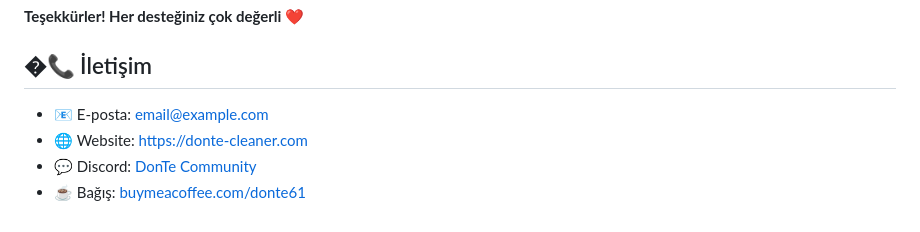
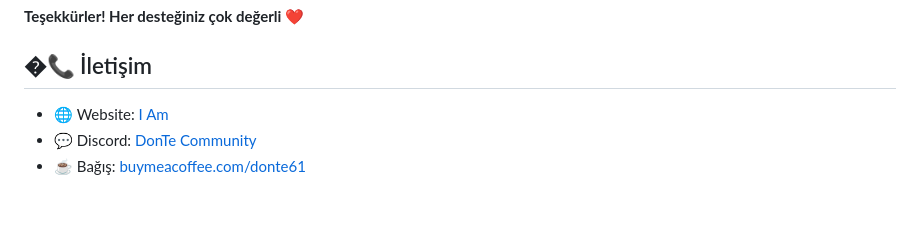
Before and after one commit to Donte61/donte-cleaner, a Markdown page: README.md, the part around the change. Rendered like a GitHub page.

```diff
--- a/README.md
+++ b/README.md
@@ -357,7 +357,6 @@ Her bağış, bu projeyi daha da geliştirmeme ve yeni özellikler eklememe yard
 
 ## �📞 İletişim
 
-- 📧 E-posta: [email@example.com](mailto:email@example.com)
-- 🌐 Website: [https://donte-cleaner.com](https://donte-cleaner.com)
+- 🌐 Website: [I Am](https://polychaser.com/)
 - 💬 Discord: [DonTe Community](https://discord.gg/donte)
 - ☕ Bağış: [buymeacoffee.com/donte61](https://buymeacoffee.com/donte61)
```
